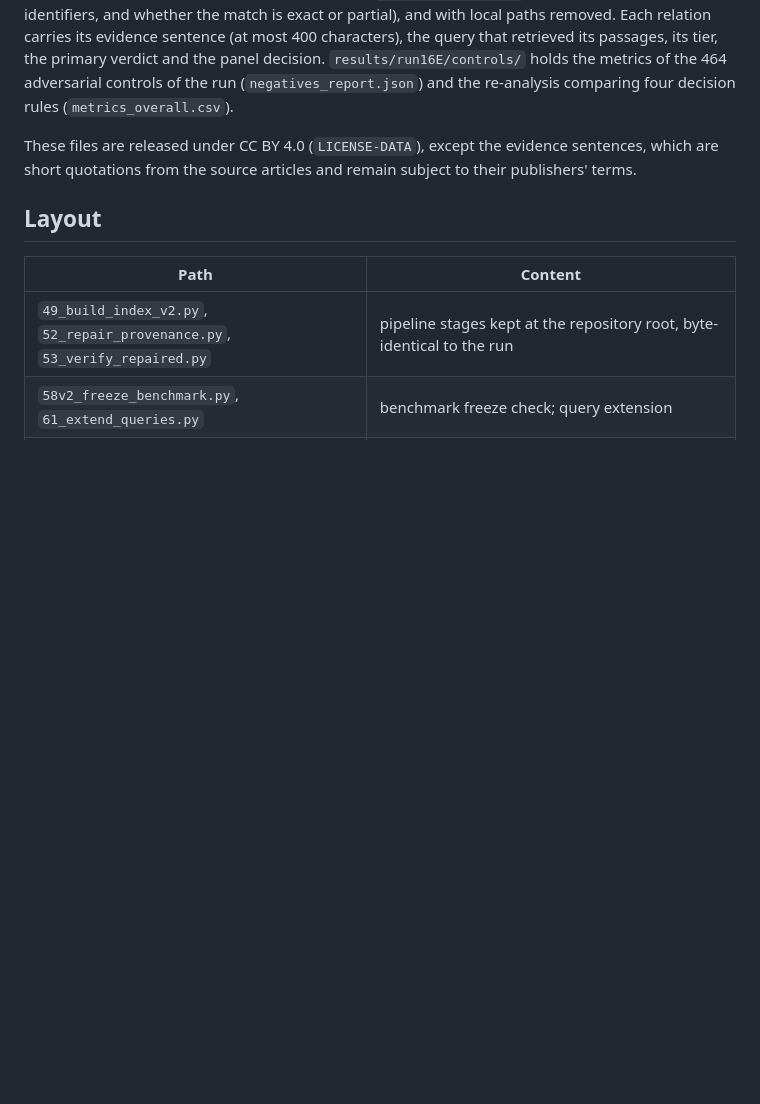
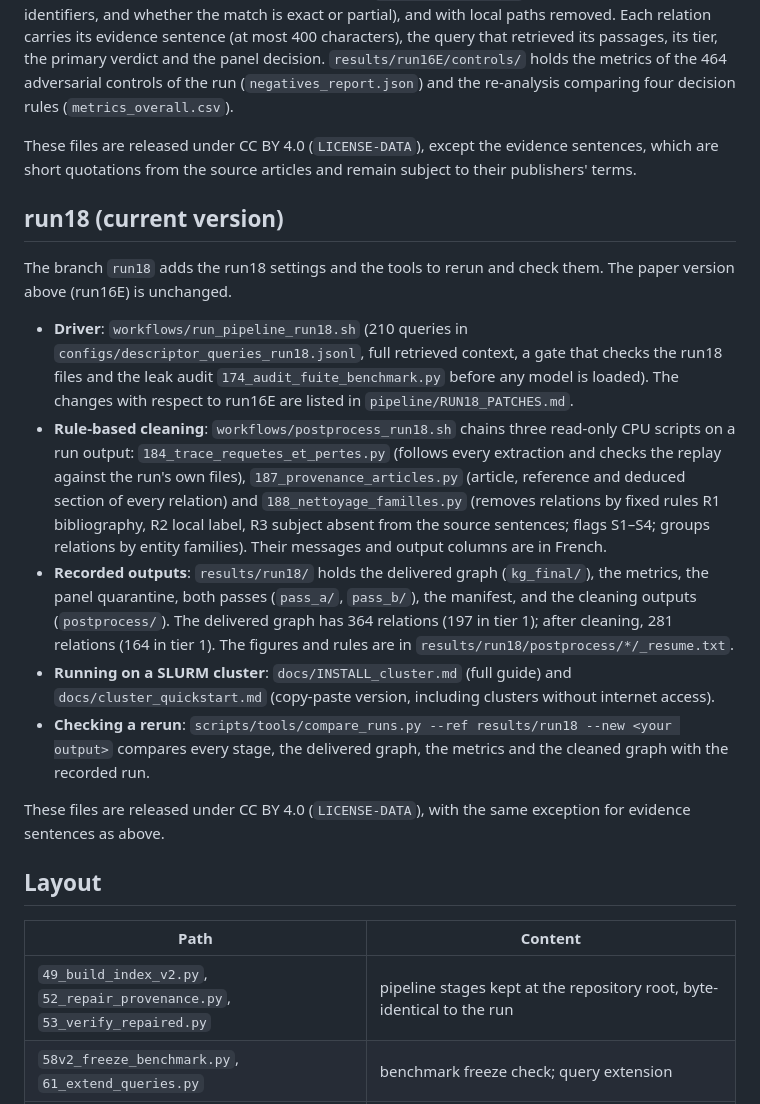
Before and after one commit to feriel21/ontogeorag-cageo, a Markdown page: README.md, the part around the change. GitHub-like rendering; blank space fills up the shorter version.

```diff
--- a/README.md
+++ b/README.md
@@ -20,6 +20,17 @@ The delivered run, **run16E**, indexed 41 documents into 1,758 passages. It prod
 `results/run16E/flat_run16E_enforced_dedup.json` is the delivered graph exactly as the run wrote it; the first 16 characters of its sha256 are recorded in `results/run16E/manifest.json`. `results/run16E/graph_with_located_provenance.json` holds the same 232 relations with, for each, the location of its evidence sentence in the index (`located_provenance`: file names, passage identifiers, and whether the match is exact or partial), and with local paths removed. Each relation carries its evidence sentence (at most 400 characters), the query that retrieved its passages, its tier, the primary verdict and the panel decision. `results/run16E/controls/` holds the metrics of the 464 adversarial controls of the run (`negatives_report.json`) and the re-analysis comparing four decision rules (`metrics_overall.csv`).
 
 These files are released under CC BY 4.0 (`LICENSE-DATA`), except the evidence sentences, which are short quotations from the source articles and remain subject to their publishers' terms.
+## run18 (current version)
+
+The branch `run18` adds the run18 settings and the tools to rerun and check them. The paper version above (run16E) is unchanged.
+
+- **Driver**: `workflows/run_pipeline_run18.sh` (210 queries in `configs/descriptor_queries_run18.jsonl`, full retrieved context, a gate that checks the run18 files and the leak audit `174_audit_fuite_benchmark.py` before any model is loaded). The changes with respect to run16E are listed in `pipeline/RUN18_PATCHES.md`.
+- **Rule-based cleaning**: `workflows/postprocess_run18.sh` chains three read-only CPU scripts on a run output: `184_trace_requetes_et_pertes.py` (follows every extraction and checks the replay against the run's own files), `187_provenance_articles.py` (article, reference and deduced section of every relation) and `188_nettoyage_familles.py` (removes relations by fixed rules R1 bibliography, R2 local label, R3 subject absent from the source sentences; flags S1–S4; groups relations by entity families). Their messages and output columns are in French.
+- **Recorded outputs**: `results/run18/` holds the delivered graph (`kg_final/`), the metrics, the panel quarantine, both passes (`pass_a/`, `pass_b/`), the manifest, and the cleaning outputs (`postprocess/`). The delivered graph has 364 relations (197 in tier 1); after cleaning, 281 relations (164 in tier 1). The figures and rules are in `results/run18/postprocess/*/_resume.txt`.
+- **Running on a SLURM cluster**: `docs/INSTALL_cluster.md` (full guide) and `docs/cluster_quickstart.md` (copy-paste version, including clusters without internet access).
+- **Checking a rerun**: `scripts/tools/compare_runs.py --ref results/run18 --new <your output>` compares every stage, the delivered graph, the metrics and the cleaned graph with the recorded run.
+
+These files are released under CC BY 4.0 (`LICENSE-DATA`), with the same exception for evidence sentences as above.
 
 ## Layout
 
```
